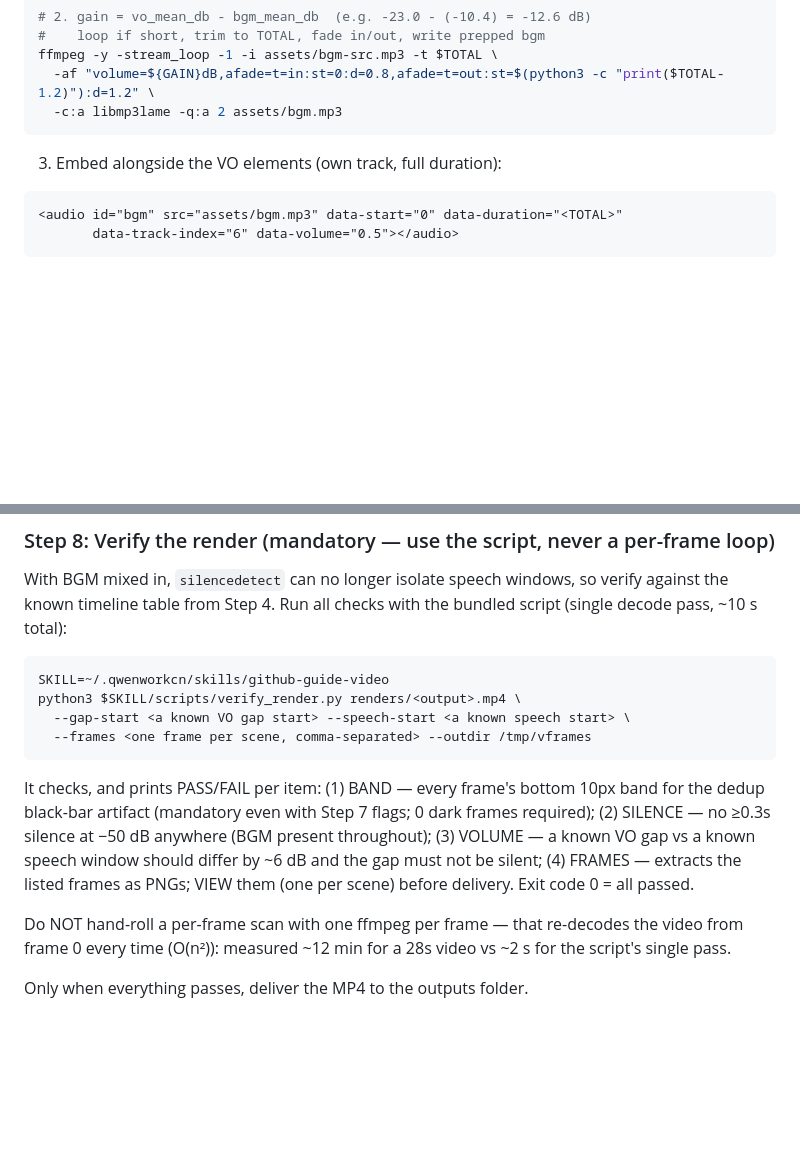
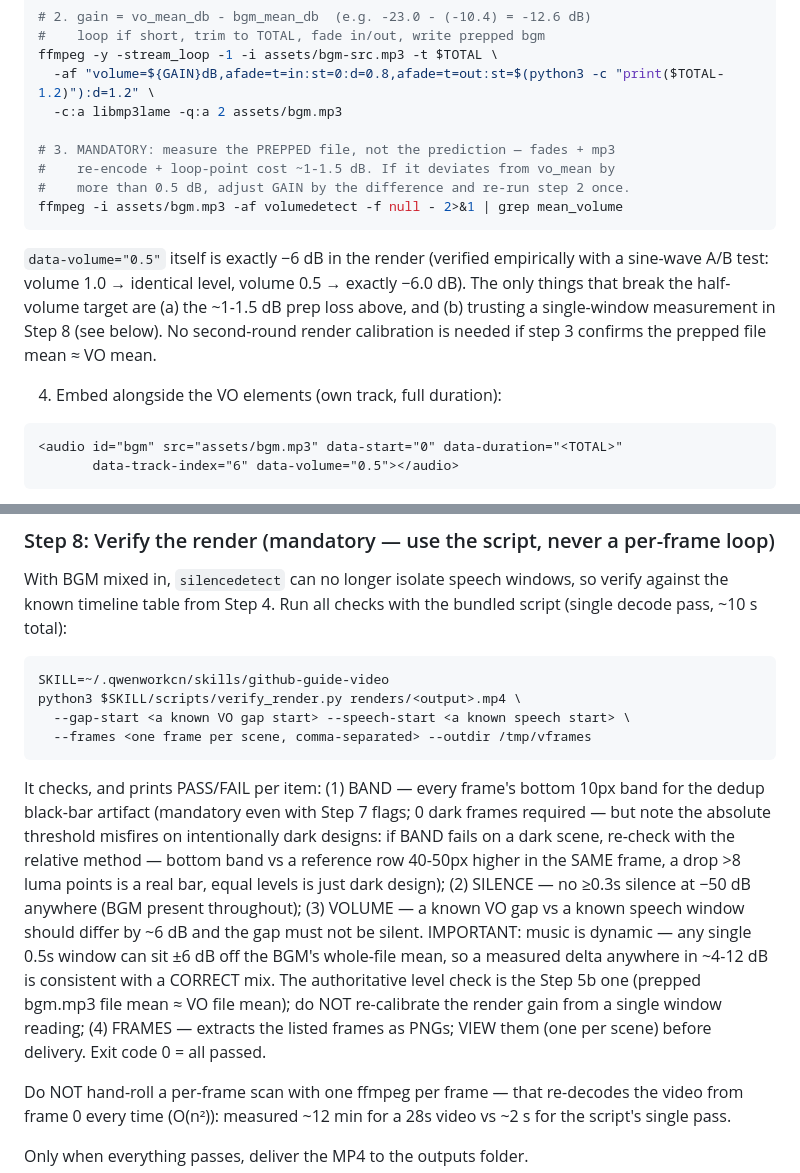
Before and after one commit to WuXiaolong/github-guide-video, a Markdown page: SKILL.md, 2 parts joined by grey strips. GitHub-like rendering; blank space fills up the shorter version.

````diff
--- a/SKILL.md
+++ b/SKILL.md
@@ -108,9 +108,16 @@ ffmpeg -i assets/bgm-src.mp3 -af volumedetect -f null - 2>&1 | grep mean_volume
 ffmpeg -y -stream_loop -1 -i assets/bgm-src.mp3 -t $TOTAL \
   -af "volume=${GAIN}dB,afade=t=in:st=0:d=0.8,afade=t=out:st=$(python3 -c "print($TOTAL-1.2)"):d=1.2" \
   -c:a libmp3lame -q:a 2 assets/bgm.mp3
+
+# 3. MANDATORY: measure the PREPPED file, not the prediction — fades + mp3
+#    re-encode + loop-point cost ~1-1.5 dB. If it deviates from vo_mean by
+#    more than 0.5 dB, adjust GAIN by the difference and re-run step 2 once.
+ffmpeg -i assets/bgm.mp3 -af volumedetect -f null - 2>&1 | grep mean_volume
 ```
 
-3. Embed alongside the VO elements (own track, full duration):
+`data-volume="0.5"` itself is exactly −6 dB in the render (verified empirically with a sine-wave A/B test: volume 1.0 → identical level, volume 0.5 → exactly −6.0 dB). The only things that break the half-volume target are (a) the ~1-1.5 dB prep loss above, and (b) trusting a single-window measurement in Step 8 (see below). No second-round render calibration is needed if step 3 confirms the prepped file mean ≈ VO mean.
+
+4. Embed alongside the VO elements (own track, full duration):
 
 ```html
 <audio id="bgm" src="assets/bgm.mp3" data-start="0" data-duration="<TOTAL>"
@@ -159,7 +166,7 @@ python3 $SKILL/scripts/verify_render.py renders/<output>.mp4 \
   --frames <one frame per scene, comma-separated> --outdir /tmp/vframes
 ```
 
-It checks, and prints PASS/FAIL per item: (1) BAND — every frame's bottom 10px band for the dedup black-bar artifact (mandatory even with Step 7 flags; 0 dark frames required); (2) SILENCE — no ≥0.3s silence at −50 dB anywhere (BGM present throughout); (3) VOLUME — a known VO gap vs a known speech window should differ by ~6 dB and the gap must not be silent; (4) FRAMES — extracts the listed frames as PNGs; VIEW them (one per scene) before delivery. Exit code 0 = all passed.
+It checks, and prints PASS/FAIL per item: (1) BAND — every frame's bottom 10px band for the dedup black-bar artifact (mandatory even with Step 7 flags; 0 dark frames required — but note the absolute threshold misfires on intentionally dark designs: if BAND fails on a dark scene, re-check with the relative method — bottom band vs a reference row 40-50px higher in the SAME frame, a drop >8 luma points is a real bar, equal levels is just dark design); (2) SILENCE — no ≥0.3s silence at −50 dB anywhere (BGM present throughout); (3) VOLUME — a known VO gap vs a known speech window should differ by ~6 dB and the gap must not be silent. IMPORTANT: music is dynamic — any single 0.5s window can sit ±6 dB off the BGM's whole-file mean, so a measured delta anywhere in ~4-12 dB is consistent with a CORRECT mix. The authoritative level check is the Step 5b one (prepped bgm.mp3 file mean ≈ VO file mean); do NOT re-calibrate the render gain from a single window reading; (4) FRAMES — extracts the listed frames as PNGs; VIEW them (one per scene) before delivery. Exit code 0 = all passed.
 
 Do NOT hand-roll a per-frame scan with one ffmpeg per frame — that re-decodes the video from frame 0 every time (O(n²)): measured ~12 min for a 28s video vs ~2 s for the script's single pass.
 
````
Also changed, not shown: reference.md (+9 -1 lines).
